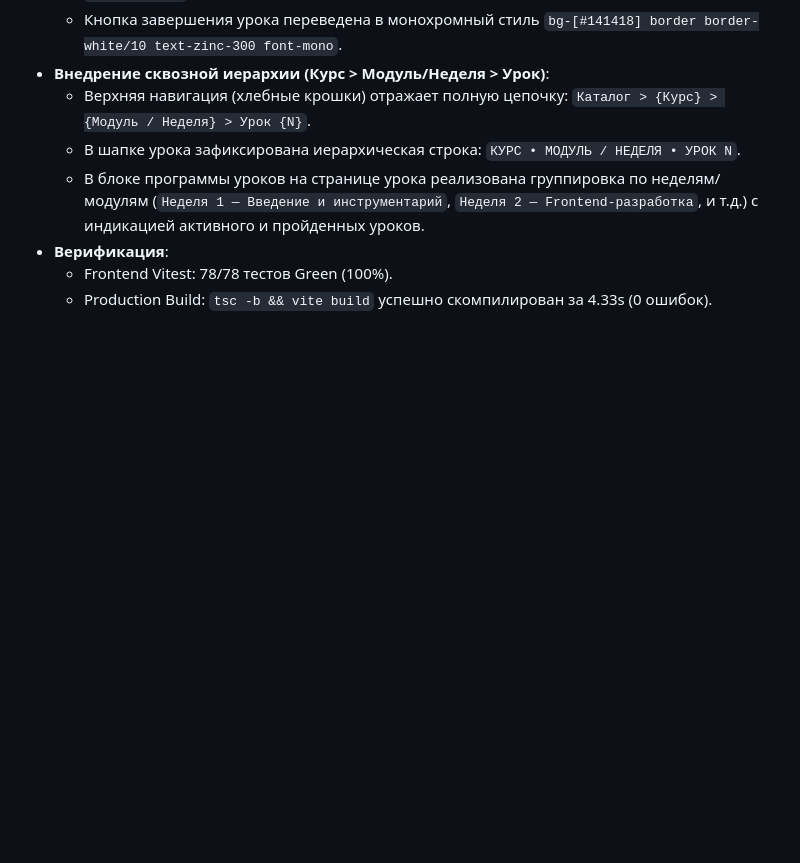
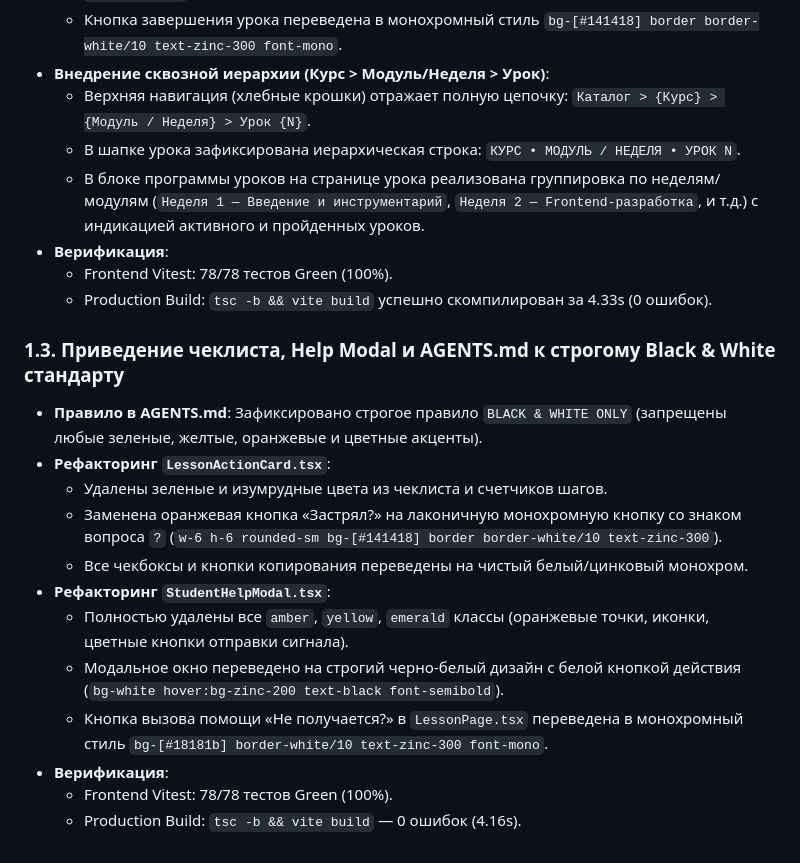
Before and after one commit to MrSgemaSeny/Second-Brain, a Markdown page: journal/2026-09-02/mrdevcourses.md, the part around the change. Drawn GitHub-style; blank space fills up the shorter version.

Commit message:
docs(journal): record 1.3 strict black and white rule and help question mark update

```diff
--- a/journal/2026-09-02/mrdevcourses.md
+++ b/journal/2026-09-02/mrdevcourses.md
@@ -31,3 +31,18 @@
 - **Верификация**:
   - Frontend Vitest: 78/78 тестов Green (100%).
   - Production Build: `tsc -b && vite build` успешно скомпилирован за 4.33s (0 ошибок).
+
+### 1.3. Приведение чеклиста, Help Modal и AGENTS.md к строгому Black & White стандарту
+
+- **Правило в AGENTS.md**: Зафиксировано строгое правило `BLACK & WHITE ONLY` (запрещены любые зеленые, желтые, оранжевые и цветные акценты).
+- **Рефакторинг `LessonActionCard.tsx`**:
+  - Удалены зеленые и изумрудные цвета из чеклиста и счетчиков шагов.
+  - Заменена оранжевая кнопка «Застрял?» на лаконичную монохромную кнопку со знаком вопроса `?` (`w-6 h-6 rounded-sm bg-[#141418] border border-white/10 text-zinc-300`).
+  - Все чекбоксы и кнопки копирования переведены на чистый белый/цинковый монохром.
+- **Рефакторинг `StudentHelpModal.tsx`**:
+  - Полностью удалены все `amber`, `yellow`, `emerald` классы (оранжевые точки, иконки, цветные кнопки отправки сигнала).
+  - Модальное окно переведено на строгий черно-белый дизайн с белой кнопкой действия (`bg-white hover:bg-zinc-200 text-black font-semibold`).
+  - Кнопка вызова помощи «Не получается?» в `LessonPage.tsx` переведена в монохромный стиль `bg-[#18181b] border-white/10 text-zinc-300 font-mono`.
+- **Верификация**:
+  - Frontend Vitest: 78/78 тестов Green (100%).
+  - Production Build: `tsc -b && vite build` — 0 ошибок (4.16s).
```
